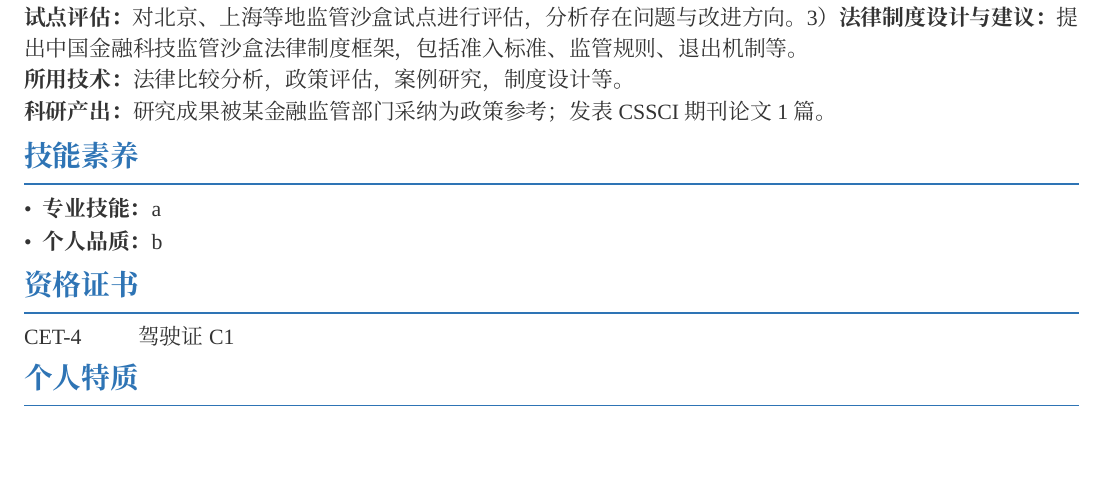
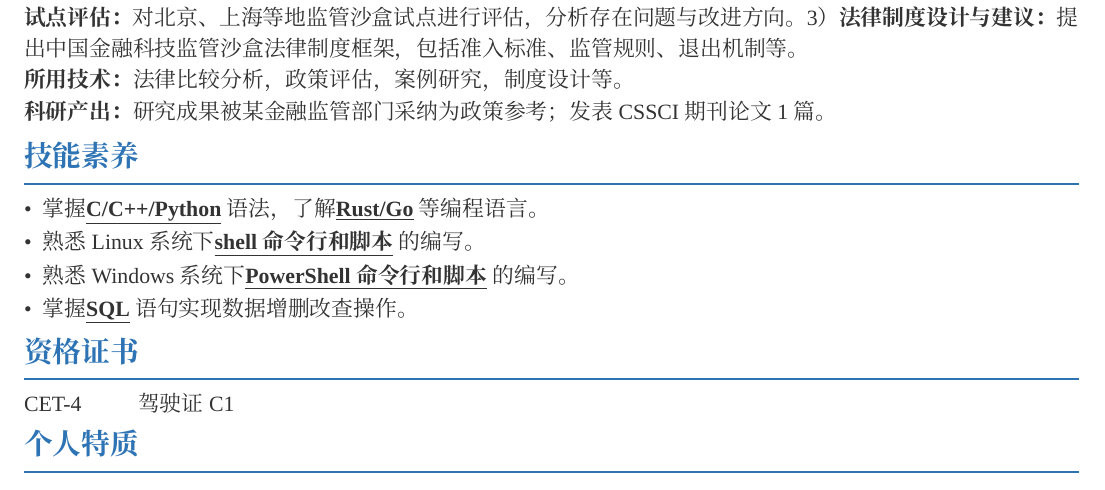
Before and after one commit to Nahida1O27/Resume, a LaTeX document (latex排版简历.tex): part of the page, cut so that both start at the same text, the shorter picture padded with empty space. Compiled offline with XeLaTeX; a missing font is replaced by an installed copy or a similar font.

Commit message:
增加技能素养内容

```diff
--- a/latex排版简历.tex
+++ b/latex排版简历.tex
@@ -138,8 +138,10 @@
 \section*{技能素养}
 \vspace{-0.1em}
 \begin{itemize}
-    \item \textbf{专业技能：}a
-    \item \textbf{个人品质：}b
+    \item 掌握\textbf{\underline{C/C++/Python}}语法，了解\textbf{\underline{Rust/Go}}等编程语言。
+    \item 熟悉Linux系统下\textbf{\underline{shell命令行和脚本}}的编写。
+    \item 熟悉Windows系统下\textbf{\underline{PowerShell命令行和脚本}}的编写。
+    \item 掌握\textbf{\underline{SQL}}语句实现数据增删改查操作。
 \end{itemize}
 
 \section*{资格证书}
```
Also changed, not shown: latex排版简历.pdf.
